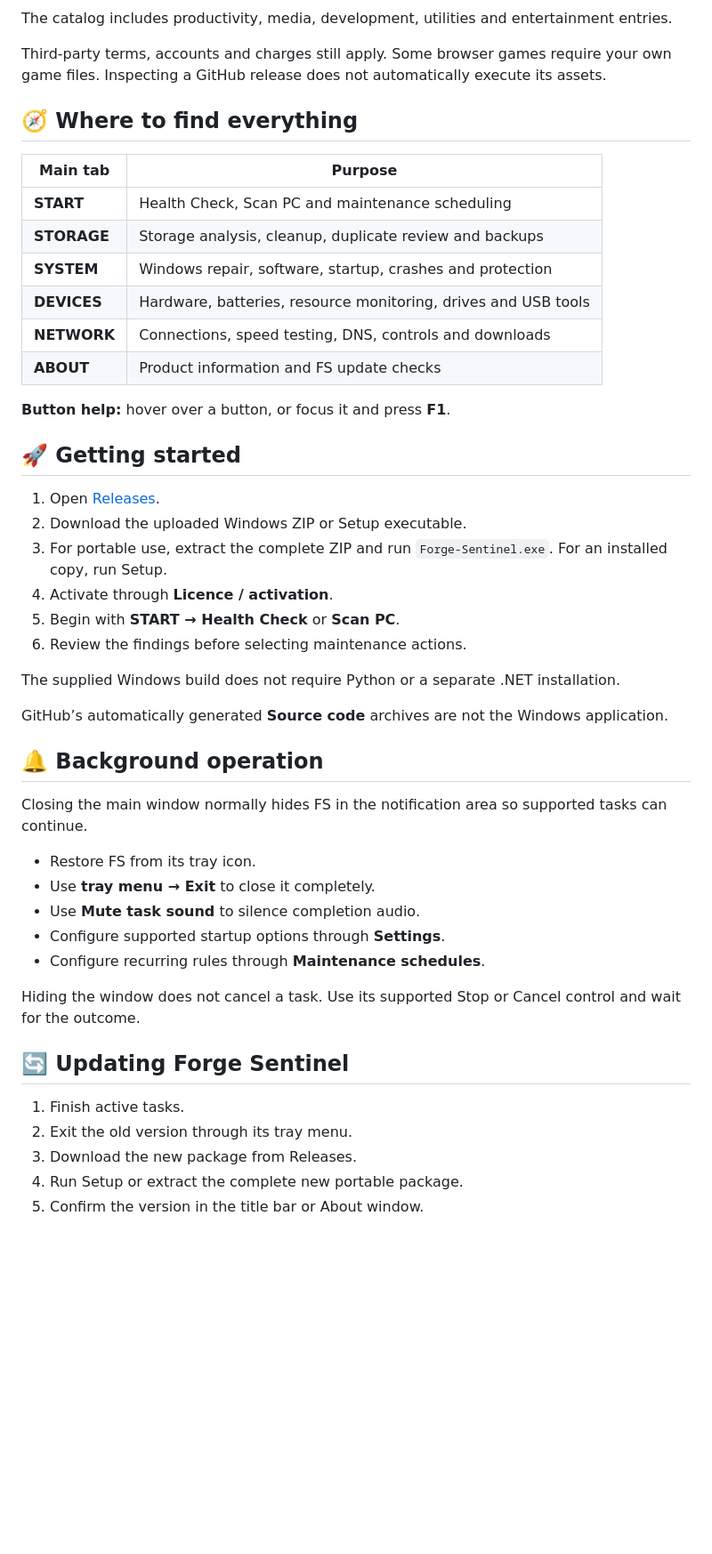
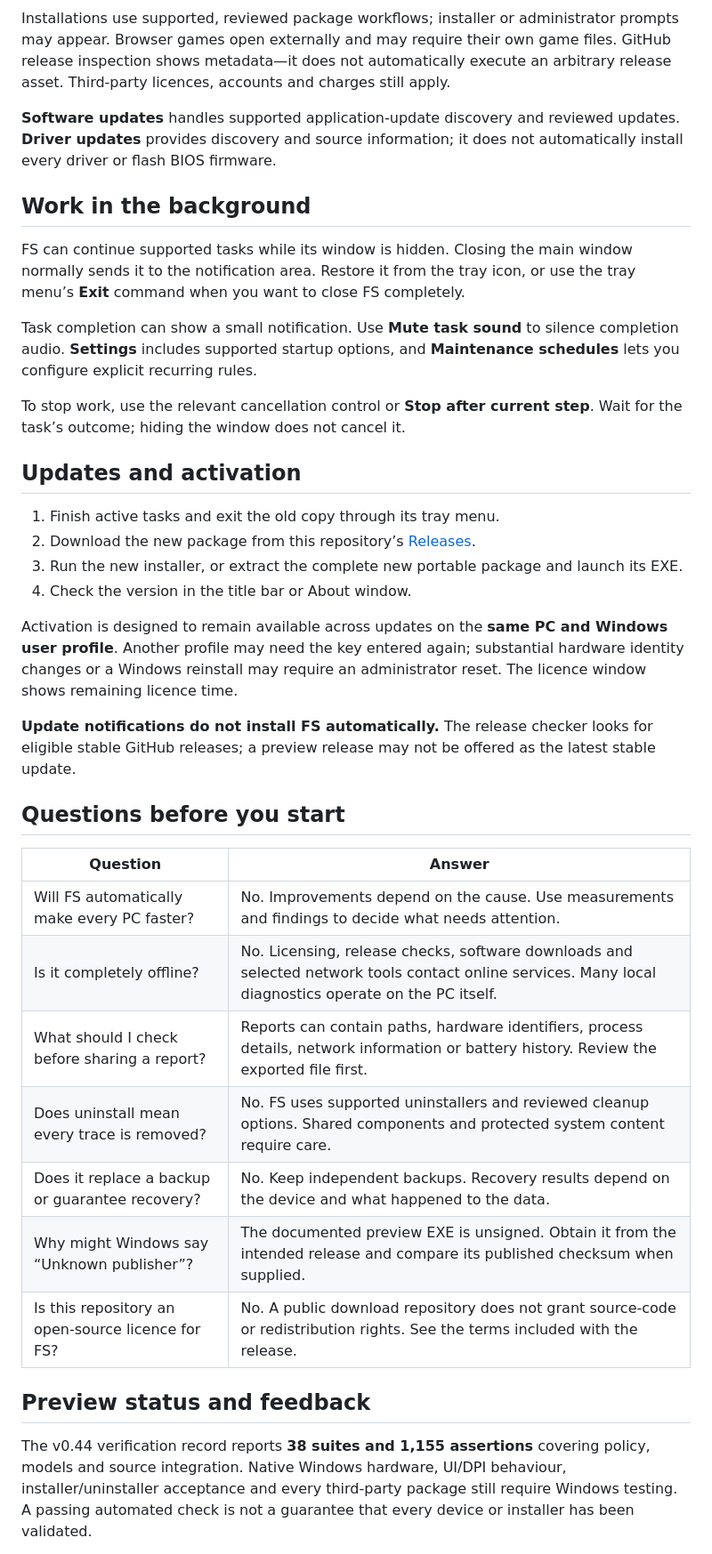
Before and after one commit to Beans-Melon/Forge-Sentinel-Releases, a Markdown page: README.md, the part around one of its changes. Shown at 89% size. GitHub-like rendering; blank space fills up the shorter version.

````diff
--- a/README.md
+++ b/README.md
@@ -147,52 +107,41 @@ flowchart TD
 ```
 
-The catalog includes productivity, media, development, utilities and entertainment entries.
+Installations use supported, reviewed package workflows; installer or administrator prompts may appear. Browser games open externally and may require their own game files. GitHub release inspection shows metadata—it does not automatically execute an arbitrary release asset. Third-party licences, accounts and charges still apply.
 
-Third-party terms, accounts and charges still apply. Some browser games require your own game files. Inspecting a GitHub release does not automatically execute its assets.
+**Software updates** handles supported application-update discovery and reviewed updates. **Driver updates** provides discovery and source information; it does not automatically install every driver or flash BIOS firmware.
 
-## 🧭 Where to find everything
+## Work in the background
 
-| Main tab | Purpose |
+FS can continue supported tasks while its window is hidden. Closing the main window normally sends it to the notification area. Restore it from the tray icon, or use the tray menu’s **Exit** command when you want to close FS completely.
+
+Task completion can show a small notification. Use **Mute task sound** to silence completion audio. **Settings** includes supported startup options, and **Maintenance schedules** lets you configure explicit recurring rules.
+
+To stop work, use the relevant cancellation control or **Stop after current step**. Wait for the task’s outcome; hiding the window does not cancel it.
+
+## Updates and activation
+
+1. Finish active tasks and exit the old copy through its tray menu.
+2. Download the new package from this repository’s [Releases](https://github.com/Beans-Melon/Forge-Sentinel-Releases/releases).
+3. Run the new installer, or extract the complete new portable package and launch its EXE.
+4. Check the version in the title bar or About window.
+
+Activation is designed to remain available across updates on the **same PC and Windows user profile**. Another profile may need the key entered again; substantial hardware identity changes or a Windows reinstall may require an administrator reset. The licence window shows remaining licence time.
+
+**Update notifications do not install FS automatically.** The release checker looks for eligible stable GitHub releases; a preview release may not be offered as the latest stable update.
+
+## Questions before you start
+
+| Question | Answer |
 |---|---|
-| **START** | Health Check, Scan PC and maintenance scheduling |
-| **STORAGE** | Storage analysis, cleanup, duplicate review and backups |
-| **SYSTEM** | Windows repair, software, startup, crashes and protection |
-| **DEVICES** | Hardware, batteries, resource monitoring, drives and USB tools |
-| **NETWORK** | Connections, speed testing, DNS, controls and downloads |
-| **ABOUT** | Product information and FS update checks |
+| Will FS automatically make every PC faster? | No. Improvements depend on the cause. Use measurements and findings to decide what needs attention. |
+| Is it completely offline? | No. Licensing, release checks, software downloads and selected network tools contact online services. Many local diagnostics operate on the PC itself. |
+| What should I check before sharing a report? | Reports can contain paths, hardware identifiers, process details, network information or battery history. Review the exported file first. |
+| Does uninstall mean every trace is removed? | No. FS uses supported uninstallers and reviewed cleanup options. Shared components and protected system content require care. |
+| Does it replace a backup or guarantee recovery? | No. Keep independent backups. Recovery results depend on the device and what happened to the data. |
+| Why might Windows say “Unknown publisher”? | The documented preview EXE is unsigned. Obtain it from the intended release and compare its published checksum when supplied. |
+| Is this repository an open-source licence for FS? | No. A public download repository does not grant source-code or redistribution rights. See the terms included with the release. |
 
-**Button help:** hover over a button, or focus it and press **F1**.
+## Preview status and feedback
 
-## 🚀 Getting started
+The v0.44 verification record reports **38 suites and 1,155 assertions** covering policy, models and source integration. Native Windows hardware, UI/DPI behaviour, installer/uninstaller acceptance and every third-party package still require Windows testing. A passing automated check is not a guarantee that every device or installer has been validated.
 
-1. Open [Releases](https://github.com/Beans-Melon/Forge-Sentinel-Releases/releases).
-2. Download the uploaded Windows ZIP or Setup executable.
-3. For portable use, extract the complete ZIP and run `Forge-Sentinel.exe`. For an installed copy, run Setup.
-4. Activate through **Licence / activation**.
-5. Begin with **START → Health Check** or **Scan PC**.
-6. Review the findings before selecting maintenance actions.
-
-The supplied Windows build does not require Python or a separate .NET installation.
-
-GitHub’s automatically generated **Source code** archives are not the Windows application.
-
-## 🔔 Background operation
-
-Closing the main window normally hides FS in the notification area so supported tasks can continue.
-
-- Restore FS from its tray icon.
-- Use **tray menu → Exit** to close it completely.
-- Use **Mute task sound** to silence completion audio.
-- Configure supported startup options through **Settings**.
-- Configure recurring rules through **Maintenance schedules**.
-
-Hiding the window does not cancel a task. Use its supported Stop or Cancel control and wait for the outcome.
-
-## 🔄 Updating Forge Sentinel
-
-1. Finish active tasks.
-2. Exit the old version through its tray menu.
-3. Download the new package from Releases.
-4. Run Setup or extract the complete new portable package.
-5. Confirm the version in the title bar or About window.
-
````
Also changed, not shown: other parts of README.md (+76 -145 lines), UPLOAD-GUIDE.md (added, +12 -0 lines), assets/fs-banner.png (added), assets/fs-capabilities.png (added).
